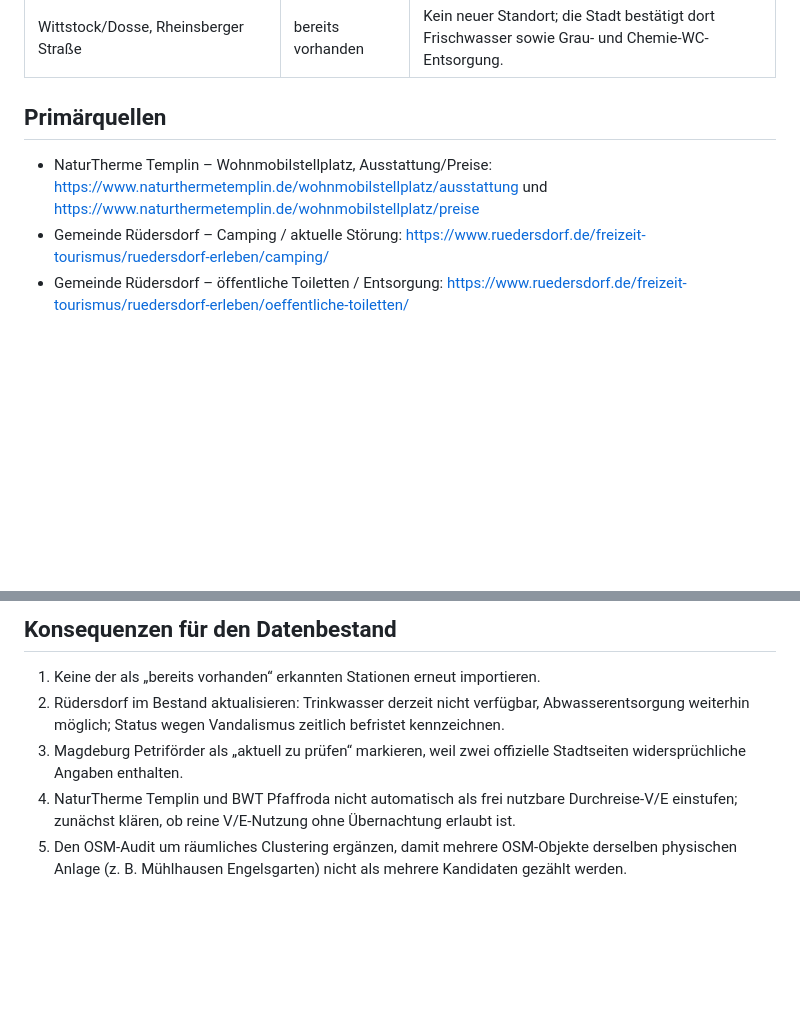
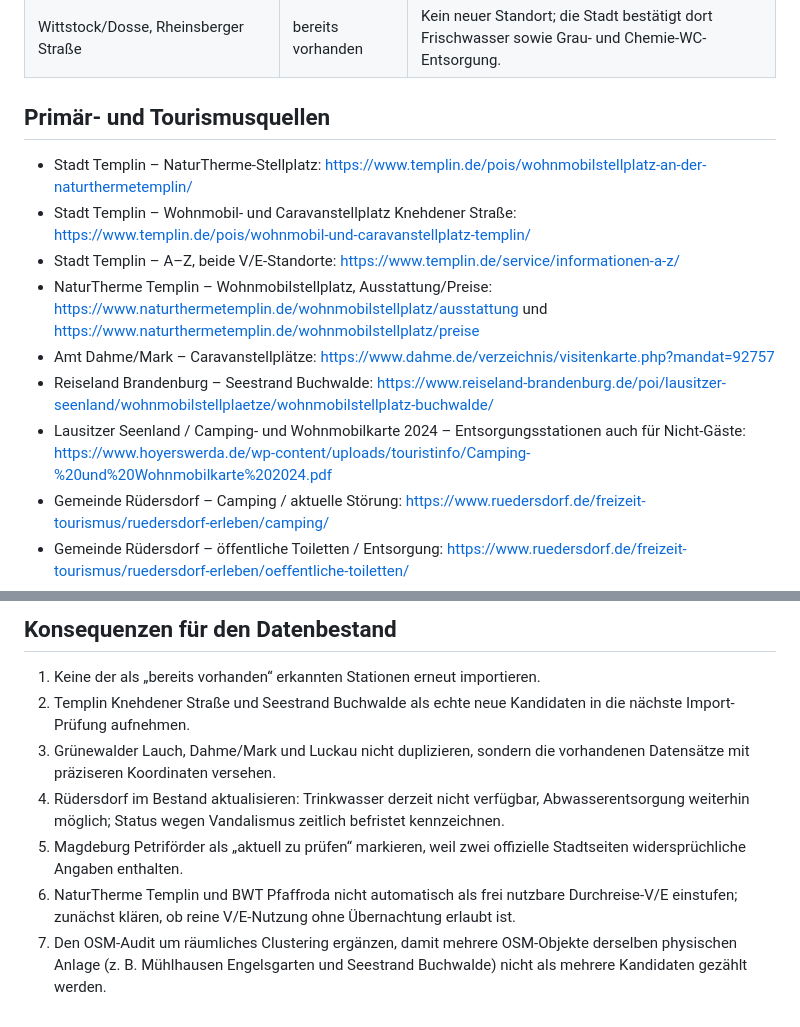
Before and after one commit to 6yytn6brg6-ctrl/ve-finder, a Markdown page: docs/osm-public-verification-batch-1.md, 2 parts joined by grey strips. Drawn GitHub-style; blank space fills up the shorter version.

Commit message:
Expand public OSM verification with Templin and Lausitz findings

```diff
--- a/docs/osm-public-verification-batch-1.md
+++ b/docs/osm-public-verification-batch-1.md
@@ -22,9 +27,15 @@ Ziel: Die in OSM als öffentlich/zugänglich markierten V/E-Kandidaten werden ge
 | Grabow, Stadthafen | bereits vorhanden | Kein neuer Standort; OSM-Treffer entspricht dem vorhandenen Stadthafen-Eintrag. |
 | Wittstock/Dosse, Rheinsberger Straße | bereits vorhanden | Kein neuer Standort; die Stadt bestätigt dort Frischwasser sowie Grau- und Chemie-WC-Entsorgung. |
 
-## Primärquellen
+## Primär- und Tourismusquellen
 
+- Stadt Templin – NaturTherme-Stellplatz: https://www.templin.de/pois/wohnmobilstellplatz-an-der-naturthermetemplin/
+- Stadt Templin – Wohnmobil- und Caravanstellplatz Knehdener Straße: https://www.templin.de/pois/wohnmobil-und-caravanstellplatz-templin/
+- Stadt Templin – A–Z, beide V/E-Standorte: https://www.templin.de/service/informationen-a-z/
 - NaturTherme Templin – Wohnmobilstellplatz, Ausstattung/Preise: https://www.naturthermetemplin.de/wohnmobilstellplatz/ausstattung und https://www.naturthermetemplin.de/wohnmobilstellplatz/preise
+- Amt Dahme/Mark – Caravanstellplätze: https://www.dahme.de/verzeichnis/visitenkarte.php?mandat=92757
+- Reiseland Brandenburg – Seestrand Buchwalde: https://www.reiseland-brandenburg.de/poi/lausitzer-seenland/wohnmobilstellplaetze/wohnmobilstellplatz-buchwalde/
+- Lausitzer Seenland / Camping- und Wohnmobilkarte 2024 – Entsorgungsstationen auch für Nicht-Gäste: https://www.hoyerswerda.de/wp-content/uploads/touristinfo/Camping-%20und%20Wohnmobilkarte%202024.pdf
 - Gemeinde Rüdersdorf – Camping / aktuelle Störung: https://www.ruedersdorf.de/freizeit-tourismus/ruedersdorf-erleben/camping/
 - Gemeinde Rüdersdorf – öffentliche Toiletten / Entsorgung: https://www.ruedersdorf.de/freizeit-tourismus/ruedersdorf-erleben/oeffentliche-toiletten/
 - SteinTherme Bad Belzig – Reisemobilstellplatz: https://www.steintherme.de/reisemobilstellplatz/reisemobilstellplatz.php
@@ -39,7 +50,9 @@ Ziel: Die in OSM als öffentlich/zugänglich markierten V/E-Kandidaten werden ge
 ## Konsequenzen für den Datenbestand
 
 1. Keine der als „bereits vorhanden“ erkannten Stationen erneut importieren.
-2. Rüdersdorf im Bestand aktualisieren: Trinkwasser derzeit nicht verfügbar, Abwasserentsorgung weiterhin möglich; Status wegen Vandalismus zeitlich befristet kennzeichnen.
-3. Magdeburg Petriförder als „aktuell zu prüfen“ markieren, weil zwei offizielle Stadtseiten widersprüchliche Angaben enthalten.
-4. NaturTherme Templin und BWT Pfaffroda nicht automatisch als frei nutzbare Durchreise-V/E einstufen; zunächst klären, ob reine V/E-Nutzung ohne Übernachtung erlaubt ist.
-5. Den OSM-Audit um räumliches Clustering ergänzen, damit mehrere OSM-Objekte derselben physischen Anlage (z. B. Mühlhausen Engelsgarten) nicht als mehrere Kandidaten gezählt werden.
+2. Templin Knehdener Straße und Seestrand Buchwalde als echte neue Kandidaten in die nächste Import-Prüfung aufnehmen.
+3. Grünewalder Lauch, Dahme/Mark und Luckau nicht duplizieren, sondern die vorhandenen Datensätze mit präziseren Koordinaten versehen.
+4. Rüdersdorf im Bestand aktualisieren: Trinkwasser derzeit nicht verfügbar, Abwasserentsorgung weiterhin möglich; Status wegen Vandalismus zeitlich befristet kennzeichnen.
+5. Magdeburg Petriförder als „aktuell zu prüfen“ markieren, weil zwei offizielle Stadtseiten widersprüchliche Angaben enthalten.
+6. NaturTherme Templin und BWT Pfaffroda nicht automatisch als frei nutzbare Durchreise-V/E einstufen; zunächst klären, ob reine V/E-Nutzung ohne Übernachtung erlaubt ist.
+7. Den OSM-Audit um räumliches Clustering ergänzen, damit mehrere OSM-Objekte derselben physischen Anlage (z. B. Mühlhausen Engelsgarten und Seestrand Buchwalde) nicht als mehrere Kandidaten gezählt werden.
```
Also changed, not shown: other parts of docs/osm-public-verification-batch-1.md (+6 -1 lines).
